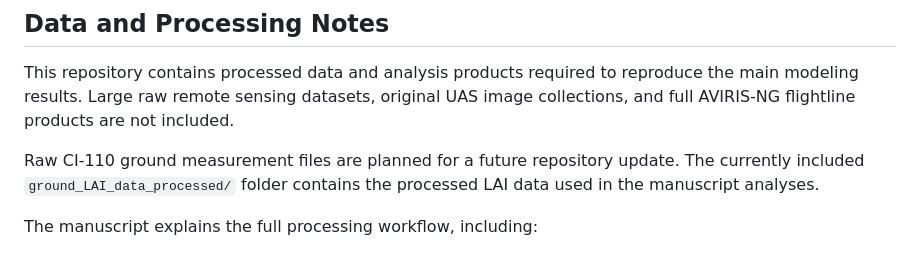
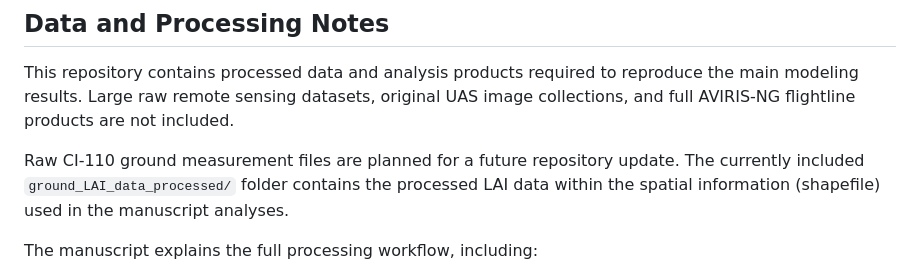
Before and after one commit to Bhatta6190/Imaging-Spectroscopy-Based-LAI-Modeling-in-Shrublands, a Markdown page: README.md, the part around the change. Rendered like a GitHub page.

```diff
--- a/README.md
+++ b/README.md
@@ -66,7 +66,7 @@ Main notebook for UAS MSI and AVIRIS-NG modeling analysis, including vegetation-
 
 This repository contains processed data and analysis products required to reproduce the main modeling results. Large raw remote sensing datasets, original UAS image collections, and full AVIRIS-NG flightline products are not included.
 
-Raw CI-110 ground measurement files are planned for a future repository update. The currently included `ground_LAI_data_processed/` folder contains the processed LAI data used in the manuscript analyses.
+Raw CI-110 ground measurement files are planned for a future repository update. The currently included `ground_LAI_data_processed/` folder contains the processed LAI data within the spatial information (shapefile) used in the manuscript analyses.
 
 The manuscript explains the full processing workflow, including:
 
```
